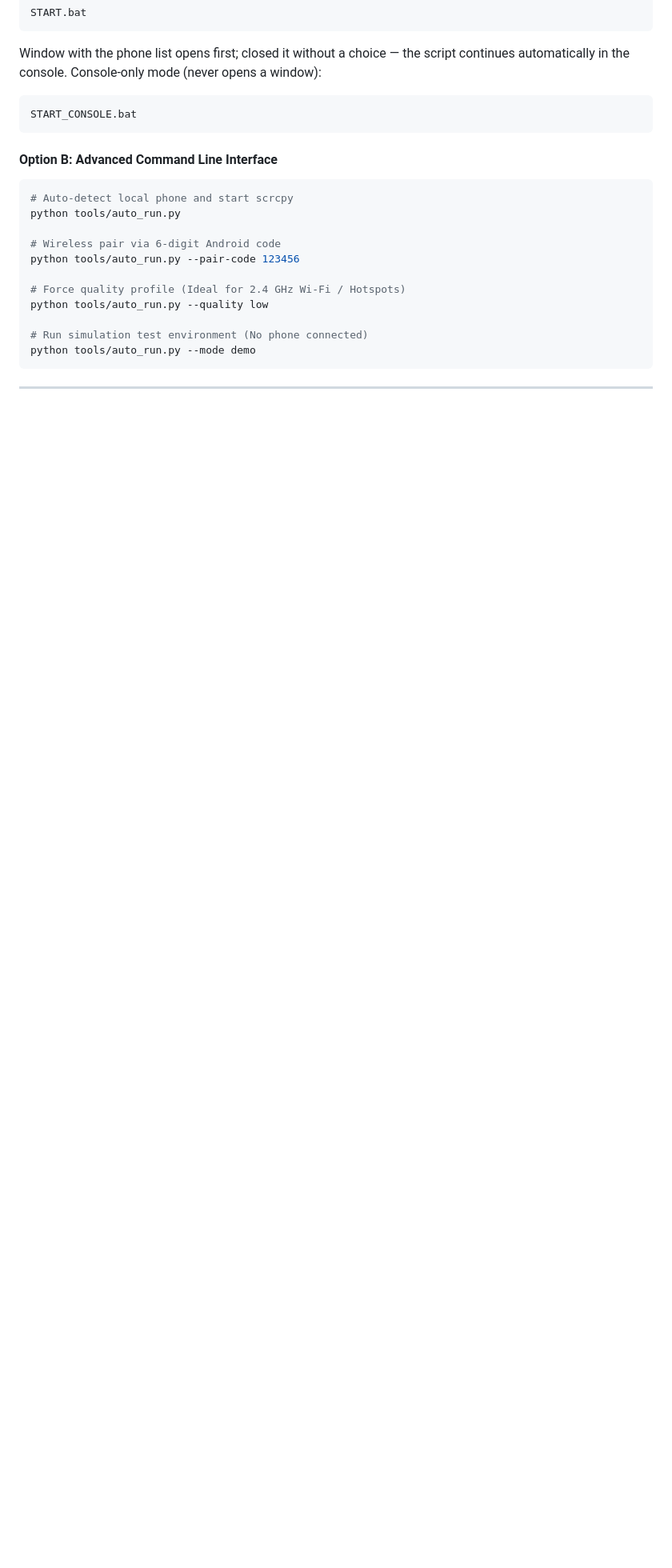
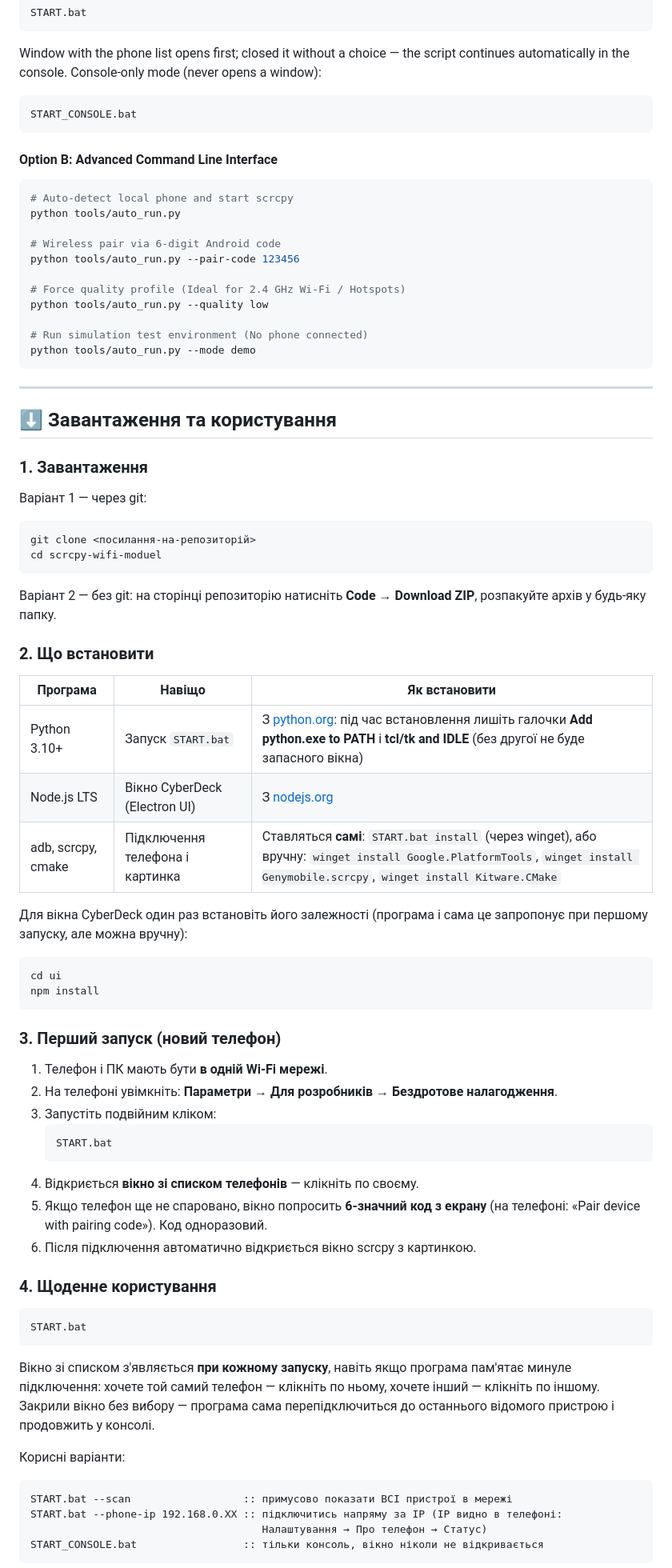
Before and after one commit to W1zago/scrcpy-wifi-moduel, a Markdown page: README.md, the part around one of its changes. Shown at 80% size. Rendered like a GitHub page; blank space fills up the shorter version.

Commit message:
READMY edit

````diff
--- a/README.md
+++ b/README.md
@@ -140,3 +141,66 @@ python tools/auto_run.py --mode demo
 
 ---
 
+## ⬇️ Завантаження та користування
+
+### 1. Завантаження
+
+Варіант 1 — через git:
+
+```cmd
+git clone <посилання-на-репозиторій>
+cd scrcpy-wifi-moduel
+```
+
+Варіант 2 — без git: на сторінці репозиторію натисніть
+**Code → Download ZIP**, розпакуйте архів у будь-яку папку.
+
+### 2. Що встановити
+
+| Програма | Навіщо | Як встановити |
+|---|---|---|
+| Python 3.10+ | Запуск `START.bat` | З [python.org](https://www.python.org/downloads/): під час встановлення лишіть галочки **Add python.exe to PATH** і **tcl/tk and IDLE** (без другої не буде запасного вікна) |
+| Node.js LTS | Вікно CyberDeck (Electron UI) | З [nodejs.org](https://nodejs.org/) |
+| adb, scrcpy, cmake | Підключення телефона і картинка | Ставляться **самі**: `START.bat install` (через winget), або вручну: `winget install Google.PlatformTools`, `winget install Genymobile.scrcpy`, `winget install Kitware.CMake` |
+
+Для вікна CyberDeck один раз встановіть його залежності
+(програма і сама це запропонує при першому запуску, але можна вручну):
+
+```cmd
+cd ui
+npm install
+```
+
+### 3. Перший запуск (новий телефон)
+
+1. Телефон і ПК мають бути **в одній Wi-Fi мережі**.
+2. На телефоні увімкніть: **Параметри → Для розробників → Бездротове налагодження**.
+3. Запустіть подвійним кліком:
+   ```cmd
+   START.bat
+   ```
+4. Відкриється **вікно зі списком телефонів** — клікніть по своєму.
+5. Якщо телефон ще не спаровано, вікно попросить **6-значний код з екрану**
+   (на телефоні: «Pair device with pairing code»). Код одноразовий.
+6. Після підключення автоматично відкриється вікно scrcpy з картинкою.
+
+### 4. Щоденне користування
+
+```cmd
+START.bat
+```
+
+Вікно зі списком з'являється **при кожному запуску**, навіть якщо програма
+пам'ятає минуле підключення: хочете той самий телефон — клікніть по ньому,
+хочете інший — клікніть по іншому. Закрили вікно без вибору — програма сама
+перепідключиться до останнього відомого пристрою і продовжить у консолі.
+
+Корисні варіанти:
+
+```cmd
+START.bat --scan                  :: примусово показати ВСІ пристрої в мережі
+START.bat --phone-ip 192.168.0.XX :: підключитись напряму за IP (IP видно в телефоні:
+                                     Налаштування → Про телефон → Статус)
+START_CONSOLE.bat                 :: тільки консоль, вікно ніколи не відкривається
+```
+
````
Also changed, not shown: other parts of README.md (+30 -1 lines).
